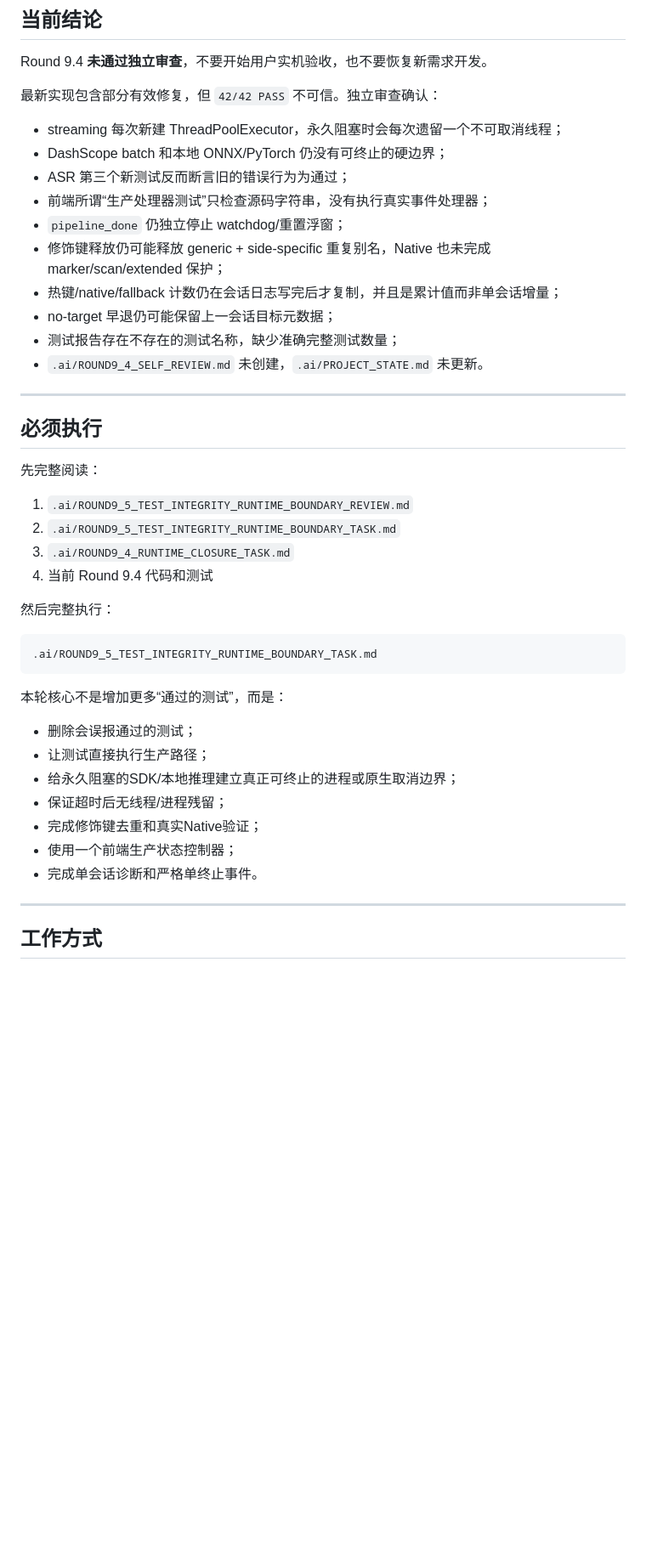
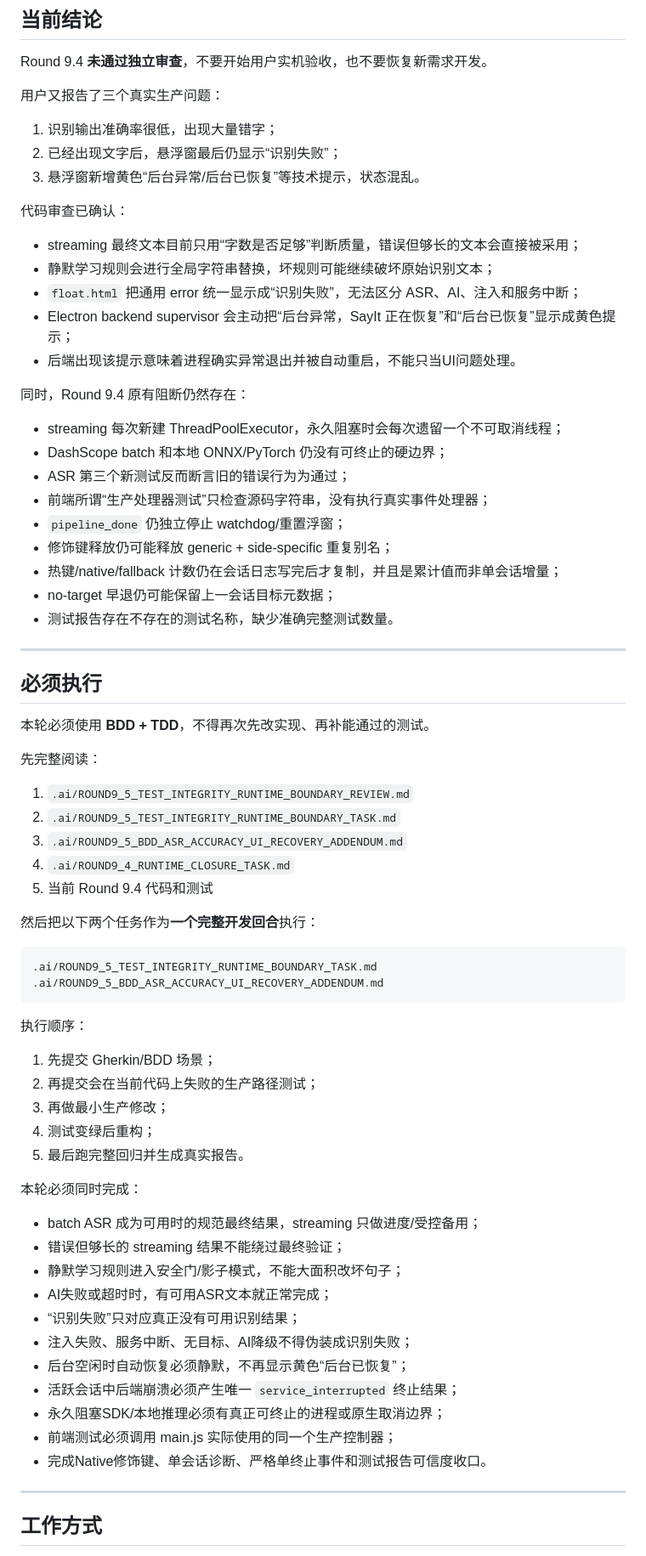
Before and after one commit to wzhmaggie25-rgb/sayit, a Markdown page: .ai/CURRENT_TASK.md, the part around one of its changes. Shown at 85% size. Rendered like a GitHub page; blank space fills up the shorter version.

Commit message:
task: require BDD ASR accuracy and clear UI recovery addendum

````diff
--- a/.ai/CURRENT_TASK.md
+++ b/.ai/CURRENT_TASK.md
@@ -12,45 +12,74 @@
 
 Round 9.4 **未通过独立审查**，不要开始用户实机验收，也不要恢复新需求开发。
 
-最新实现包含部分有效修复，但 `42/42 PASS` 不可信。独立审查确认：
+用户又报告了三个真实生产问题：
+
+1. 识别输出准确率很低，出现大量错字；
+2. 已经出现文字后，悬浮窗最后仍显示“识别失败”；
+3. 悬浮窗新增黄色“后台异常/后台已恢复”等技术提示，状态混乱。
+
+代码审查已确认：
+
+- streaming 最终文本目前只用“字数是否足够”判断质量，错误但够长的文本会直接被采用；
+- 静默学习规则会进行全局字符串替换，坏规则可能继续破坏原始识别文本；
+- `float.html` 把通用 error 统一显示成“识别失败”，无法区分 ASR、AI、注入和服务中断；
+- Electron backend supervisor 会主动把“后台异常，SayIt 正在恢复”和“后台已恢复”显示成黄色提示；
+- 后端出现该提示意味着进程确实异常退出并被自动重启，不能只当UI问题处理。
+
+同时，Round 9.4 原有阻断仍然存在：
 
 - streaming 每次新建 ThreadPoolExecutor，永久阻塞时会每次遗留一个不可取消线程；
 - DashScope batch 和本地 ONNX/PyTorch 仍没有可终止的硬边界；
 - ASR 第三个新测试反而断言旧的错误行为为通过；
 - 前端所谓“生产处理器测试”只检查源码字符串，没有执行真实事件处理器；
 - `pipeline_done` 仍独立停止 watchdog/重置浮窗；
-- 修饰键释放仍可能释放 generic + side-specific 重复别名，Native 也未完成 marker/scan/extended 保护；
+- 修饰键释放仍可能释放 generic + side-specific 重复别名；
 - 热键/native/fallback 计数仍在会话日志写完后才复制，并且是累计值而非单会话增量；
 - no-target 早退仍可能保留上一会话目标元数据；
-- 测试报告存在不存在的测试名称，缺少准确完整测试数量；
-- `.ai/ROUND9_4_SELF_REVIEW.md` 未创建，`.ai/PROJECT_STATE.md` 未更新。
+- 测试报告存在不存在的测试名称，缺少准确完整测试数量。
 
 ---
 
 ## 必须执行
 
+本轮必须使用 **BDD + TDD**，不得再次先改实现、再补能通过的测试。
+
 先完整阅读：
 
 1. `.ai/ROUND9_5_TEST_INTEGRITY_RUNTIME_BOUNDARY_REVIEW.md`
 2. `.ai/ROUND9_5_TEST_INTEGRITY_RUNTIME_BOUNDARY_TASK.md`
-3. `.ai/ROUND9_4_RUNTIME_CLOSURE_TASK.md`
-4. 当前 Round 9.4 代码和测试
+3. `.ai/ROUND9_5_BDD_ASR_ACCURACY_UI_RECOVERY_ADDENDUM.md`
+4. `.ai/ROUND9_4_RUNTIME_CLOSURE_TASK.md`
+5. 当前 Round 9.4 代码和测试
 
-然后完整执行：
+然后把以下两个任务作为**一个完整开发回合**执行：
 
 ```text
 .ai/ROUND9_5_TEST_INTEGRITY_RUNTIME_BOUNDARY_TASK.md
+.ai/ROUND9_5_BDD_ASR_ACCURACY_UI_RECOVERY_ADDENDUM.md
 ```
 
-本轮核心不是增加更多“通过的测试”，而是：
+执行顺序：
 
-- 删除会误报通过的测试；
-- 让测试直接执行生产路径；
-- 给永久阻塞的SDK/本地推理建立真正可终止的进程或原生取消边界；
-- 保证超时后无线程/进程残留；
-- 完成修饰键去重和真实Native验证；
-- 使用一个前端生产状态控制器；
-- 完成单会话诊断和严格单终止事件。
+1. 先提交 Gherkin/BDD 场景；
+2. 再提交会在当前代码上失败的生产路径测试；
+3. 再做最小生产修改；
+4. 测试变绿后重构；
+5. 最后跑完整回归并生成真实报告。
+
+本轮必须同时完成：
+
+- batch ASR 成为可用时的规范最终结果，streaming 只做进度/受控备用；
+- 错误但够长的 streaming 结果不能绕过最终验证；
+- 静默学习规则进入安全门/影子模式，不能大面积改坏句子；
+- AI失败或超时时，有可用ASR文本就正常完成；
+- “识别失败”只对应真正没有可用识别结果；
+- 注入失败、服务中断、无目标、AI降级不得伪装成识别失败；
+- 后台空闲时自动恢复必须静默，不再显示黄色“后台已恢复”；
+- 活跃会话中后端崩溃必须产生唯一 `service_interrupted` 终止结果；
+- 永久阻塞SDK/本地推理必须有真正可终止的进程或原生取消边界；
+- 前端测试必须调用 main.js 实际使用的同一个生产控制器；
+- 完成Native修饰键、单会话诊断、严格单终止事件和测试报告可信度收口。
 
 ---
 
````
Also changed, not shown: other parts of .ai/CURRENT_TASK.md (+10 -3 lines).
